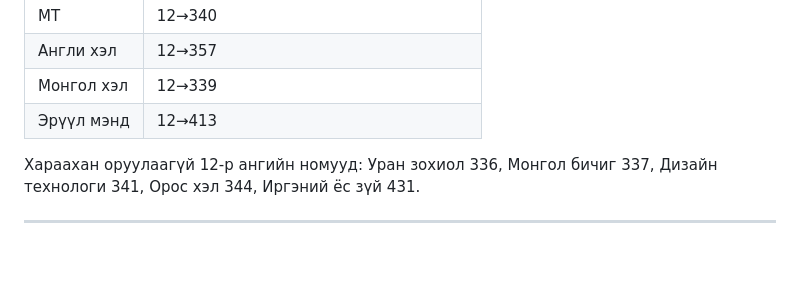
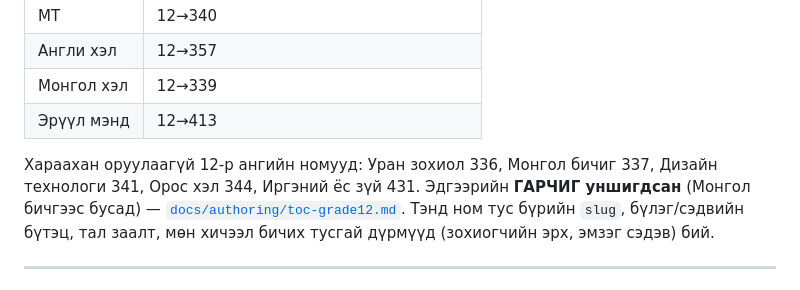
Before and after one commit to tuvshinbmgl-dna/zaavar-math-guide, a Markdown page: ARCHITECTURE.md, the part around the change. Drawn GitHub-style; blank space fills up the shorter version.

```diff
--- a/ARCHITECTURE.md
+++ b/ARCHITECTURE.md
@@ -150,7 +150,10 @@ objectives_mn[], pretest{}, sections[], practice[], mastery_check[]
 | Эрүүл мэнд | 12→413 |
 
 Хараахан оруулаагүй 12-р ангийн номууд: Уран зохиол 336, Монгол бичиг 337,
-Дизайн технологи 341, Орос хэл 344, Иргэний ёс зүй 431.
+Дизайн технологи 341, Орос хэл 344, Иргэний ёс зүй 431. Эдгээрийн **ГАРЧИГ
+уншигдсан** (Монгол бичгээс бусад) — [`docs/authoring/toc-grade12.md`](docs/authoring/toc-grade12.md).
+Тэнд ном тус бүрийн `slug`, бүлэг/сэдвийн бүтэц, тал заалт, мөн хичээл бичих
+тусгай дүрмүүд (зохиогчийн эрх, эмзэг сэдэв) бий.
 
 ---
 
```
Also changed, not shown: CHANGELOG.md (+41 -0 lines), docs/authoring/toc-grade12.md (added, +245 -0 lines).
